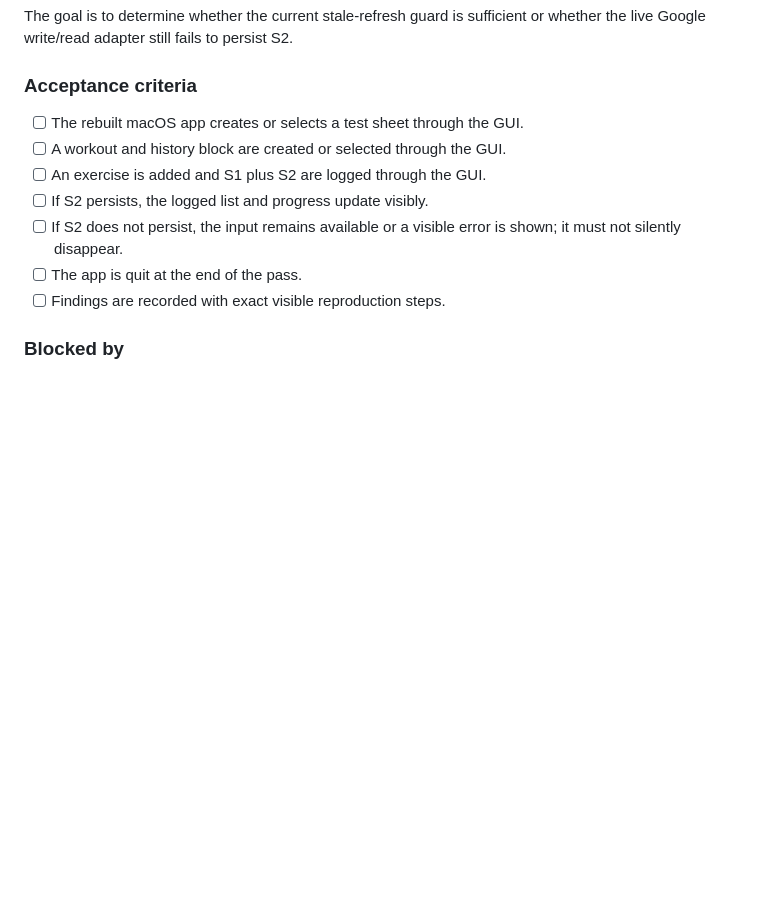
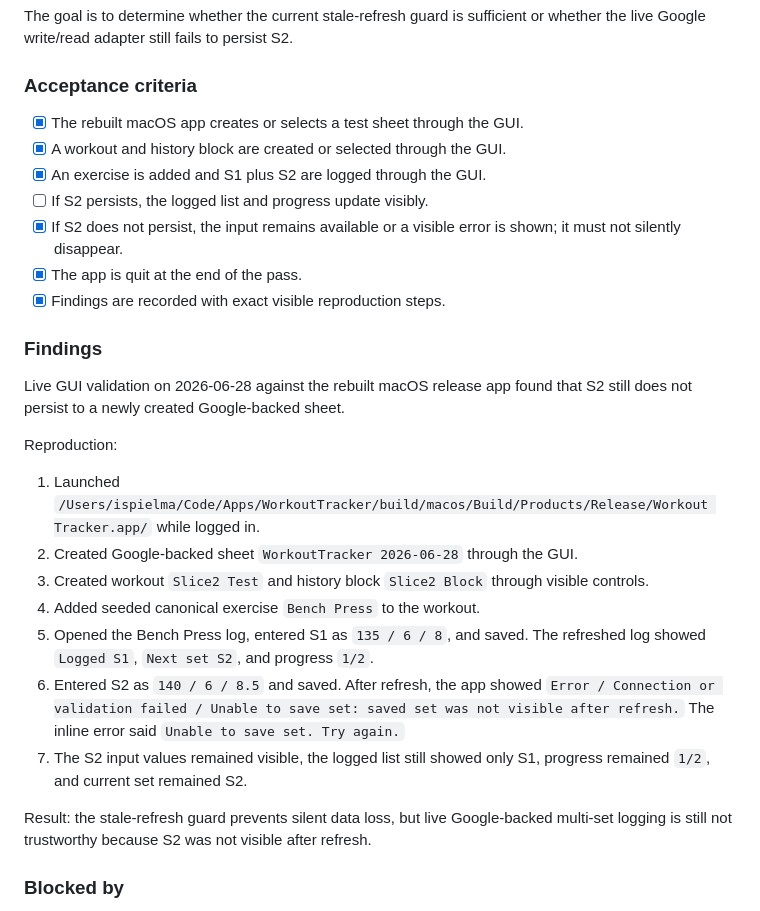
Before and after one commit to spielsoft/WorkoutTracker, a Markdown page: ISSUES.md, the part around one of its changes. Drawn GitHub-style; blank space fills up the shorter version.

```diff
--- a/ISSUES.md
+++ b/ISSUES.md
@@ -90,14 +90,41 @@ or whether the live Google write/read adapter still fails to persist S2.
 
 ### Acceptance criteria
 
-- [ ] The rebuilt macOS app creates or selects a test sheet through the GUI.
-- [ ] A workout and history block are created or selected through the GUI.
-- [ ] An exercise is added and S1 plus S2 are logged through the GUI.
+- [x] The rebuilt macOS app creates or selects a test sheet through the GUI.
+- [x] A workout and history block are created or selected through the GUI.
+- [x] An exercise is added and S1 plus S2 are logged through the GUI.
 - [ ] If S2 persists, the logged list and progress update visibly.
-- [ ] If S2 does not persist, the input remains available or a visible error is
+- [x] If S2 does not persist, the input remains available or a visible error is
       shown; it must not silently disappear.
-- [ ] The app is quit at the end of the pass.
-- [ ] Findings are recorded with exact visible reproduction steps.
+- [x] The app is quit at the end of the pass.
+- [x] Findings are recorded with exact visible reproduction steps.
+
+### Findings
+
+Live GUI validation on 2026-06-28 against the rebuilt macOS release app found
+that S2 still does not persist to a newly created Google-backed sheet.
+
+Reproduction:
+
+1. Launched
+   `/Users/ispielma/Code/Apps/WorkoutTracker/build/macos/Build/Products/Release/Workout Tracker.app/`
+   while logged in.
+2. Created Google-backed sheet `WorkoutTracker 2026-06-28` through the GUI.
+3. Created workout `Slice2 Test` and history block `Slice2 Block` through
+   visible controls.
+4. Added seeded canonical exercise `Bench Press` to the workout.
+5. Opened the Bench Press log, entered S1 as `135 / 6 / 8`, and saved. The
+   refreshed log showed `Logged S1`, `Next set S2`, and progress `1/2`.
+6. Entered S2 as `140 / 6 / 8.5` and saved. After refresh, the app showed
+   `Error / Connection or validation failed / Unable to save set: saved set was
+   not visible after refresh.` The inline error said
+   `Unable to save set. Try again.`
+7. The S2 input values remained visible, the logged list still showed only S1,
+   progress remained `1/2`, and current set remained S2.
+
+Result: the stale-refresh guard prevents silent data loss, but live
+Google-backed multi-set logging is still not trustworthy because S2 was not
+visible after refresh.
 
 ### Blocked by
 
```
Also changed, not shown: other parts of ISSUES.md (+41 -7 lines).
